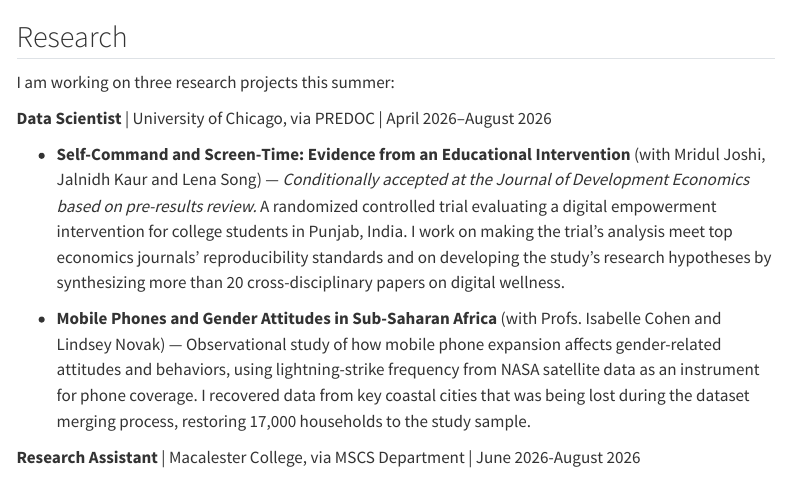
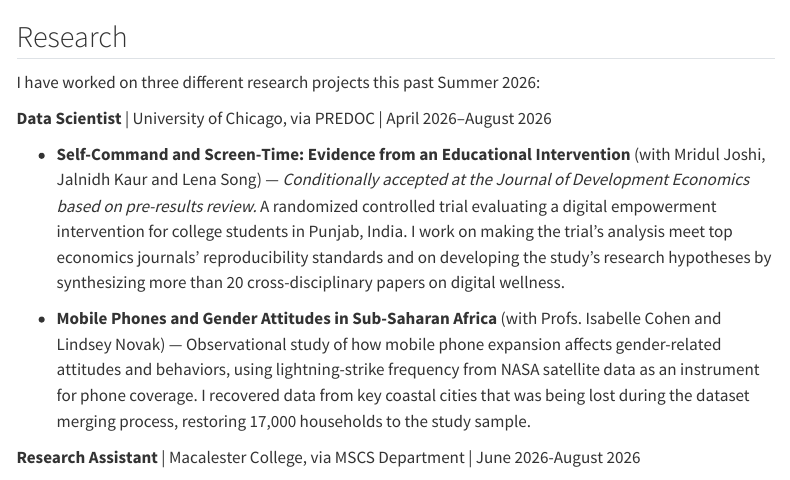
Before and after one commit to hriostorres/hriostorres.github.io, a Quarto document (experience.qmd): the page in a window 1100 px wide, from its top. Rendered offline with R 4.5, knitr and Pandoc in place of Quarto, with nearby package versions; menus at the side of the page are left out.

Commit message:
Added sentence

```diff
--- a/experience.qmd
+++ b/experience.qmd
@@ -8,8 +8,7 @@ css: styles.css
 
 ## Research
 
-I am working on three research projects this summer:
-
+I have worked on three different research projects this past Summer 2026:
 
 **Data Scientist** \| University of Chicago, via PREDOC \| April 2026–August 2026
 
```
